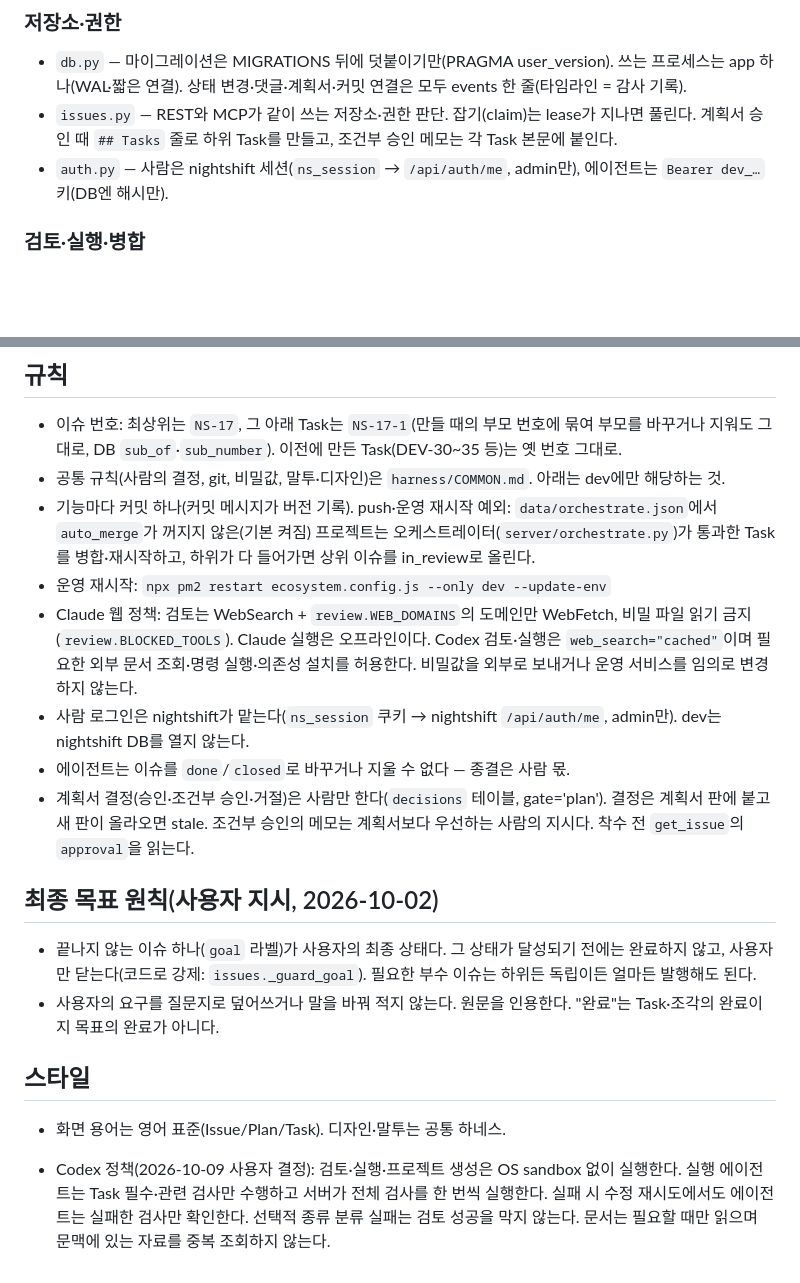
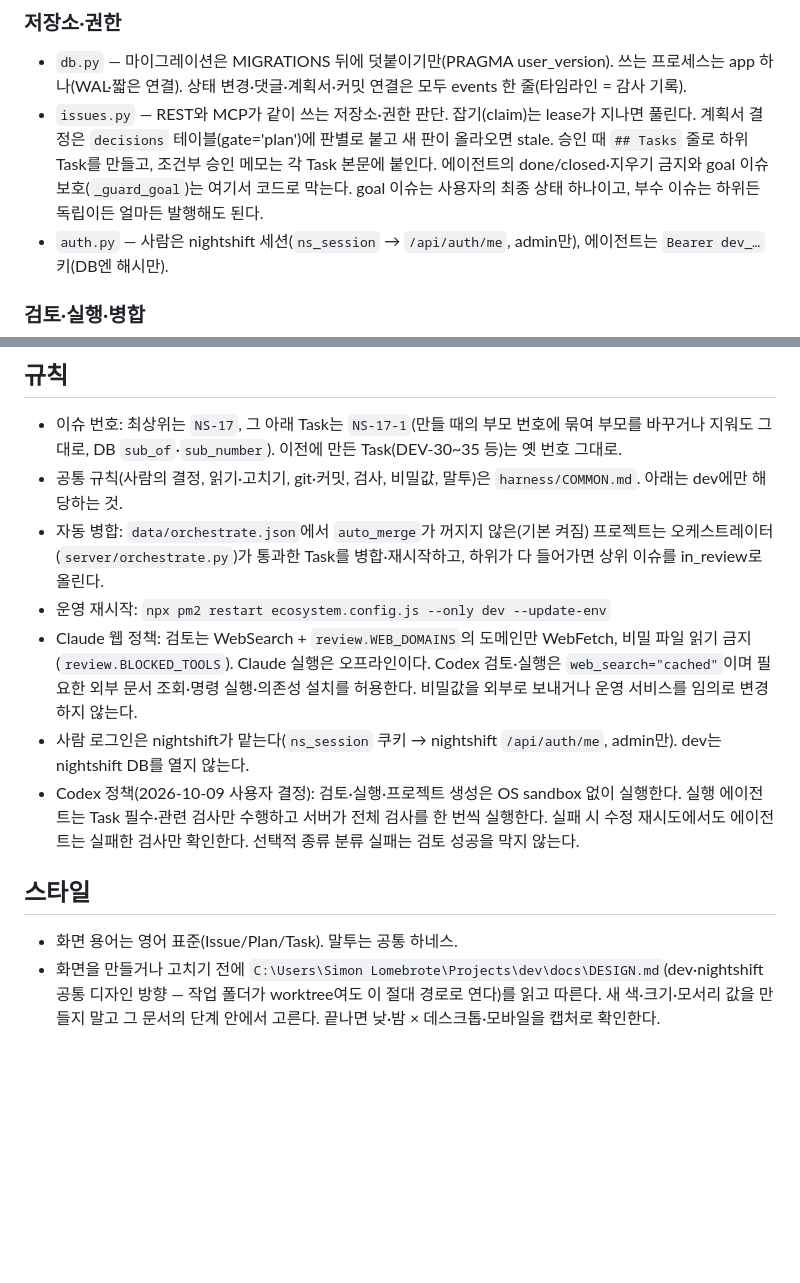
Before and after one commit to odineyes2/dev, a Markdown page: AGENTS.md, 2 parts joined by grey strips. GitHub-like rendering; blank space fills up the shorter version.

```diff
--- a/AGENTS.md
+++ b/AGENTS.md
@@ -13,7 +13,7 @@
 
 ### 저장소·권한
 - `db.py` — 마이그레이션은 MIGRATIONS 뒤에 덧붙이기만(PRAGMA user_version). 쓰는 프로세스는 app 하나(WAL·짧은 연결). 상태 변경·댓글·계획서·커밋 연결은 모두 events 한 줄(타임라인 = 감사 기록).
-- `issues.py` — REST와 MCP가 같이 쓰는 저장소·권한 판단. 잡기(claim)는 lease가 지나면 풀린다. 계획서 승인 때 `## Tasks` 줄로 하위 Task를 만들고, 조건부 승인 메모는 각 Task 본문에 붙인다.
+- `issues.py` — REST와 MCP가 같이 쓰는 저장소·권한 판단. 잡기(claim)는 lease가 지나면 풀린다. 계획서 결정은 `decisions` 테이블(gate='plan')에 판별로 붙고 새 판이 올라오면 stale. 승인 때 `## Tasks` 줄로 하위 Task를 만들고, 조건부 승인 메모는 각 Task 본문에 붙인다. 에이전트의 done/closed·지우기 금지와 goal 이슈 보호(`_guard_goal`)는 여기서 코드로 막는다. goal 이슈는 사용자의 최종 상태 하나이고, 부수 이슈는 하위든 독립이든 얼마든 발행해도 된다.
 - `auth.py` — 사람은 nightshift 세션(`ns_session` → `/api/auth/me`, admin만), 에이전트는 `Bearer dev_…` 키(DB엔 해시만).
 
 ### 검토·실행·병합
@@ -44,19 +44,13 @@
 
 ## 규칙
 - 이슈 번호: 최상위는 `NS-17`, 그 아래 Task는 `NS-17-1`(만들 때의 부모 번호에 묶여 부모를 바꾸거나 지워도 그대로, DB `sub_of`·`sub_number`). 이전에 만든 Task(DEV-30~35 등)는 옛 번호 그대로.
-- 공통 규칙(사람의 결정, git, 비밀값, 말투·디자인)은 `harness/COMMON.md`. 아래는 dev에만 해당하는 것.
-- 기능마다 커밋 하나(커밋 메시지가 버전 기록). push·운영 재시작 예외: `data/orchestrate.json`에서 `auto_merge`가 꺼지지 않은(기본 켜짐) 프로젝트는 오케스트레이터(`server/orchestrate.py`)가 통과한 Task를 병합·재시작하고, 하위가 다 들어가면 상위 이슈를 in_review로 올린다.
+- 공통 규칙(사람의 결정, 읽기·고치기, git·커밋, 검사, 비밀값, 말투)은 `harness/COMMON.md`. 아래는 dev에만 해당하는 것.
+- 자동 병합: `data/orchestrate.json`에서 `auto_merge`가 꺼지지 않은(기본 켜짐) 프로젝트는 오케스트레이터(`server/orchestrate.py`)가 통과한 Task를 병합·재시작하고, 하위가 다 들어가면 상위 이슈를 in_review로 올린다.
 - 운영 재시작: `npx pm2 restart ecosystem.config.js --only dev --update-env`
 - Claude 웹 정책: 검토는 WebSearch + `review.WEB_DOMAINS`의 도메인만 WebFetch, 비밀 파일 읽기 금지(`review.BLOCKED_TOOLS`). Claude 실행은 오프라인이다. Codex 검토·실행은 `web_search="cached"`이며 필요한 외부 문서 조회·명령 실행·의존성 설치를 허용한다. 비밀값을 외부로 보내거나 운영 서비스를 임의로 변경하지 않는다.
 - 사람 로그인은 nightshift가 맡는다(`ns_session` 쿠키 → nightshift `/api/auth/me`, admin만). dev는 nightshift DB를 열지 않는다.
-- 에이전트는 이슈를 `done`/`closed`로 바꾸거나 지울 수 없다 — 종결은 사람 몫.
-- 계획서 결정(승인·조건부 승인·거절)은 사람만 한다(`decisions` 테이블, gate='plan'). 결정은 계획서 판에 붙고 새 판이 올라오면 stale. 조건부 승인의 메모는 계획서보다 우선하는 사람의 지시다. 착수 전 `get_issue`의 `approval`을 읽는다.
-
-## 최종 목표 원칙(사용자 지시, 2026-10-02)
-- 끝나지 않는 이슈 하나(`goal` 라벨)가 사용자의 최종 상태다. 그 상태가 달성되기 전에는 완료하지 않고, 사용자만 닫는다(코드로 강제: `issues._guard_goal`). 필요한 부수 이슈는 하위든 독립이든 얼마든 발행해도 된다.
-- 사용자의 요구를 질문지로 덮어쓰거나 말을 바꿔 적지 않는다. 원문을 인용한다. "완료"는 Task·조각의 완료이지 목표의 완료가 아니다.
+- Codex 정책(2026-10-09 사용자 결정): 검토·실행·프로젝트 생성은 OS sandbox 없이 실행한다. 실행 에이전트는 Task 필수·관련 검사만 수행하고 서버가 전체 검사를 한 번씩 실행한다. 실패 시 수정 재시도에서도 에이전트는 실패한 검사만 확인한다. 선택적 종류 분류 실패는 검토 성공을 막지 않는다.
 
 ## 스타일
-- 화면 용어는 영어 표준(Issue/Plan/Task). 디자인·말투는 공통 하네스.
-
-- Codex 정책(2026-10-09 사용자 결정): 검토·실행·프로젝트 생성은 OS sandbox 없이 실행한다. 실행 에이전트는 Task 필수·관련 검사만 수행하고 서버가 전체 검사를 한 번씩 실행한다. 실패 시 수정 재시도에서도 에이전트는 실패한 검사만 확인한다. 선택적 종류 분류 실패는 검토 성공을 막지 않는다. 문서는 필요할 때만 읽으며 문맥에 있는 자료를 중복 조회하지 않는다.
+- 화면 용어는 영어 표준(Issue/Plan/Task). 말투는 공통 하네스.
+- 화면을 만들거나 고치기 전에 `C:\Users\Simon Lomebrote\Projects\dev\docs\DESIGN.md`(dev·nightshift 공통 디자인 방향 — 작업 폴더가 worktree여도 이 절대 경로로 연다)를 읽고 따른다. 새 색·크기·모서리 값을 만들지 말고 그 문서의 단계 안에서 고른다. 끝나면 낮·밤 × 데스크톱·모바일을 캡처로 확인한다.
```
Also changed, not shown: harness/COMMON.md (+17 -4 lines).
